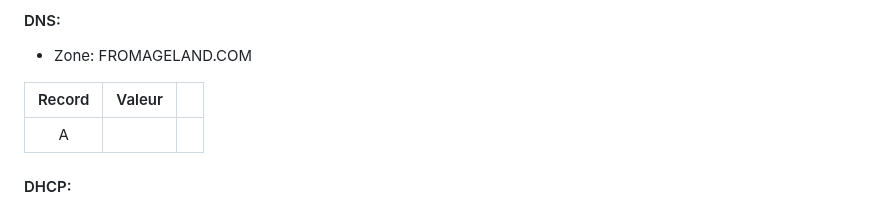
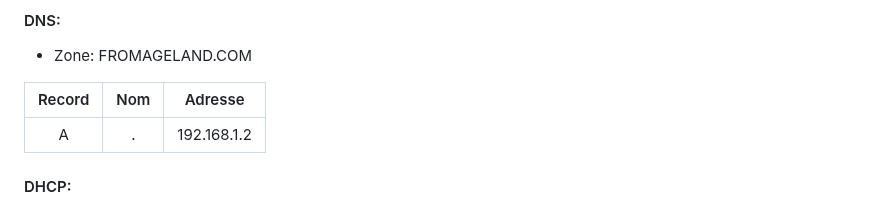
Before and after one commit to pburgniard/Projet-ISR, a Markdown page: ficheTechnique.md, the part around the change. GitHub-like rendering.

Commit message:
2025-02-03 16:55:59

```diff
--- a/ficheTechnique.md
+++ b/ficheTechnique.md
@@ -109,9 +109,9 @@ Voici la liste des VMs nécessaires au bon fonctionnement du projet (possible d'
 #### DNS:
 - Zone: FROMAGELAND.COM
 
-| Record | Valeur |     |
-| :----: | :----: | :-: |
-|   A    |        |     |
+| Record | Nom |   Adresse   |
+| :----: | :-: | :---------: |
+|   A    |  .  | 192.168.1.2 |
 
 
 #### DHCP:
```
